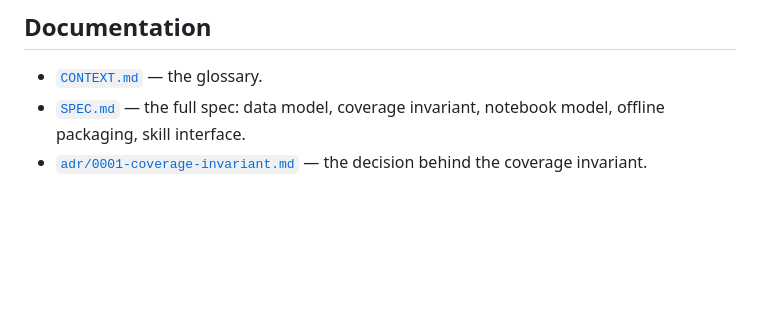
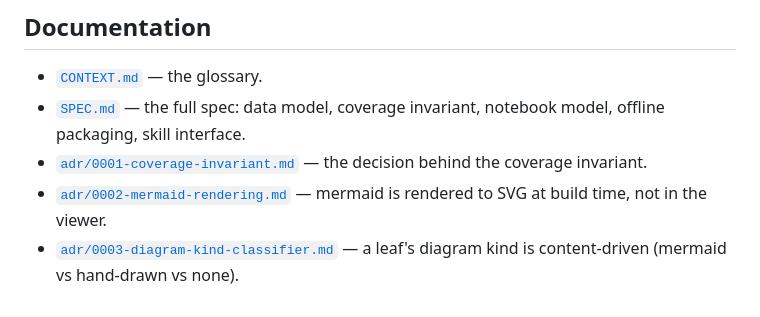
Before and after one commit to My-DSH-plugins/dsh-revision-atlas, a Markdown page: README.md, the part around the change. Rendered like a GitHub page; blank space fills up the shorter version.

```diff
--- a/README.md
+++ b/README.md
@@ -76,3 +76,7 @@ Roadmap:
   model, offline packaging, skill interface.
 - [`adr/0001-coverage-invariant.md`](adr/0001-coverage-invariant.md) — the decision
   behind the coverage invariant.
+- [`adr/0002-mermaid-rendering.md`](adr/0002-mermaid-rendering.md) — mermaid is
+  rendered to SVG at build time, not in the viewer.
+- [`adr/0003-diagram-kind-classifier.md`](adr/0003-diagram-kind-classifier.md) — a
+  leaf's diagram kind is content-driven (mermaid vs hand-drawn vs none).
```
Also changed, not shown: SPEC.md (+4 -3 lines), adr/0003-diagram-kind-classifier.md (added, +80 -0 lines).
